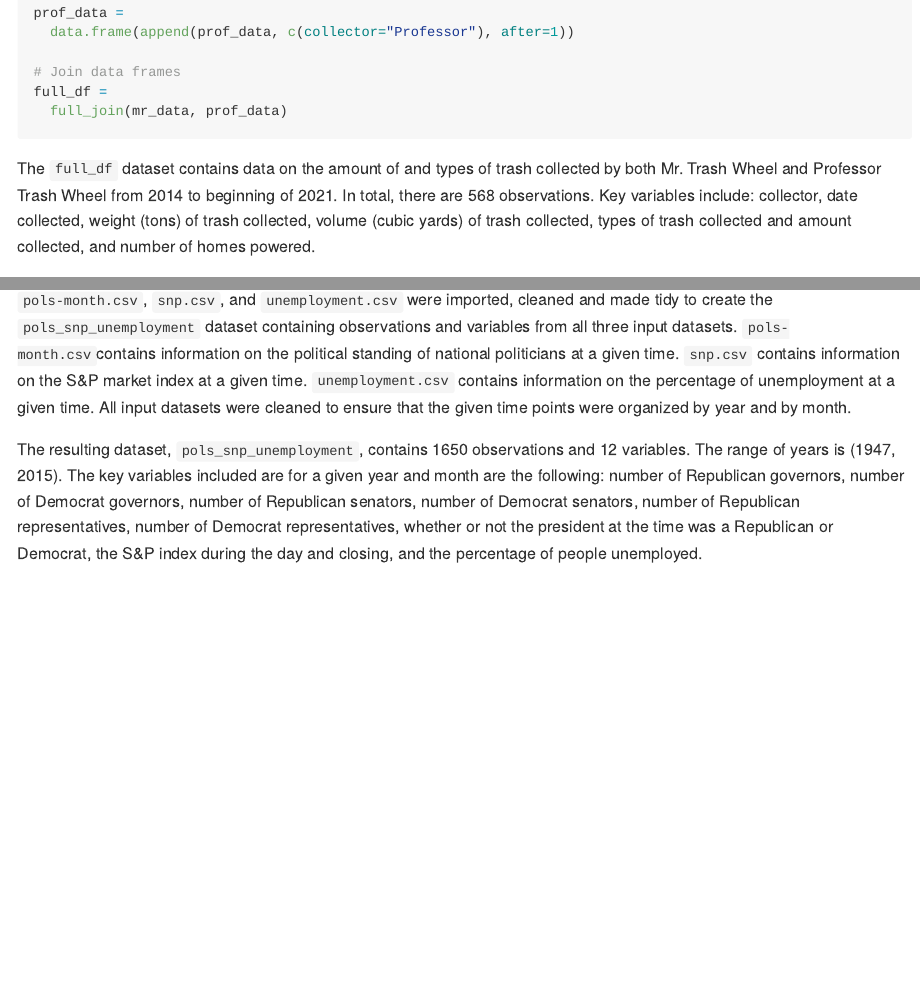
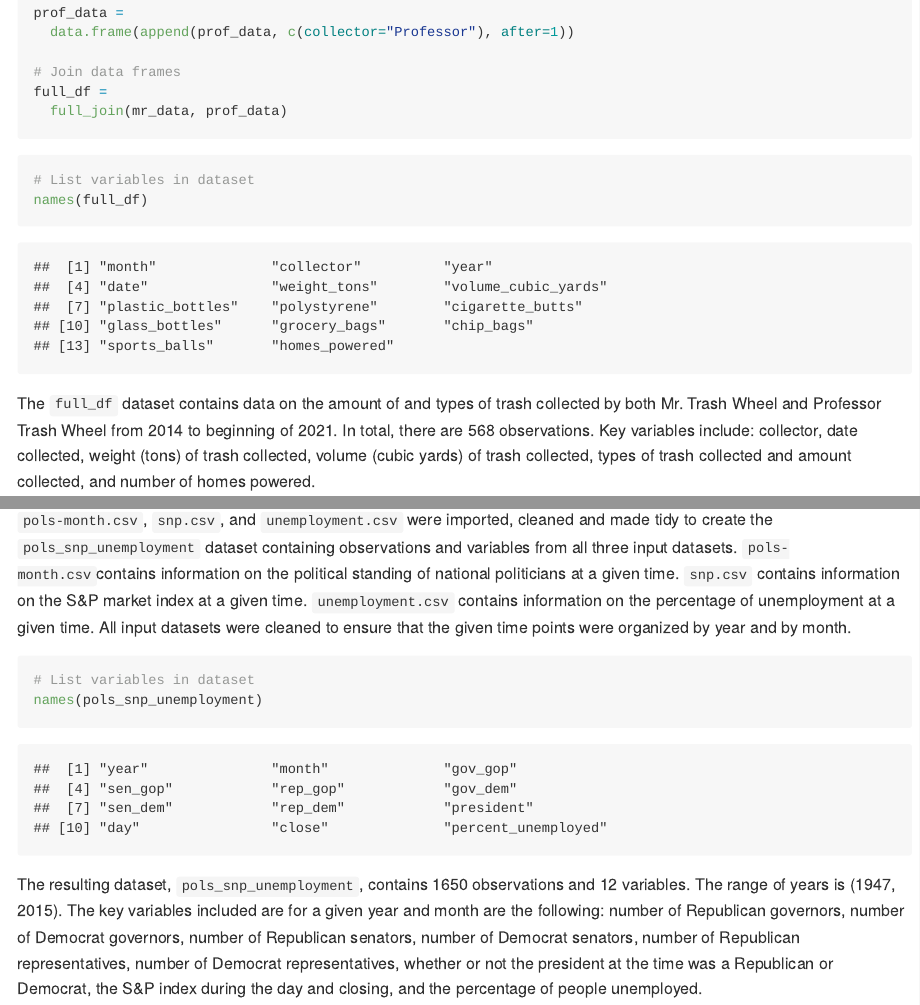
Before and after one commit to yandaisy/dxy2101_hw2_P8105, an R Markdown document (P8105_hw2_dxy2101.Rmd): the page in a window 1100 px wide, from 2250 px down, and a second part further down, joined at a grey line. The pictures show the output file P8105_hw2_dxy2101.md that the author committed with the source, drawn offline in the style of GitHub; long lines of code are wrapped.

Commit message:
Fixed formatting. Final version of HW 2.

````diff
--- a/P8105_hw2_dxy2101.Rmd
+++ b/P8105_hw2_dxy2101.Rmd
@@ -117,6 +117,12 @@ prof_data =
 full_df =
   full_join(mr_data, prof_data)
 ```
+
+```{r names full_df}
+# List variables in dataset
+names(full_df)
+```
+
 
 The `full_df` dataset contains data on the amount of and types of trash collected by both Mr. Trash Wheel and Professor Trash Wheel from 2014 to beginning of 2021. In total, there are `r nrow(full_df)` observations. Key variables include: collector, date collected, weight (tons) of trash collected, volume (cubic yards) of trash collected, types of trash collected and amount collected, and number of homes powered.
 
@@ -232,4 +238,9 @@ pols_snp_unemployment =
 
 `pols-month.csv`, `snp.csv`, and `unemployment.csv` were imported, cleaned and made tidy to create the `pols_snp_unemployment` dataset containing observations and variables from all three input datasets. `pols-month.csv`contains information on the political standing of national politicians at a given time. `snp.csv` contains information on the S&P market index at a given time. `unemployment.csv` contains information on the percentage of unemployment at a given time. All input datasets were cleaned to ensure that the given time points were organized by year and by month.
 
+```{r names pols_snp_unemployment}
+# List variables in dataset
+names(pols_snp_unemployment)
+```
+
 The resulting dataset, `pols_snp_unemployment`, contains `r nrow(pols_snp_unemployment)` observations and `r ncol(pols_snp_unemployment)` variables. The range of years is (`r range(pols_snp_unemployment$year)`). The key variables included are for a given year and month are the following: number of Republican governors, number of Democrat governors, number of Republican senators, number of Democrat senators, number of Republican representatives, number of Democrat representatives, whether or not the president at the time was a Republican or Democrat, the S&P index during the day and closing, and the percentage of people unemployed.
````
Also changed, not shown: P8105_hw2_dxy2101.md, P8105_hw2_dxy2101.Rmd (4 more changed lines).
